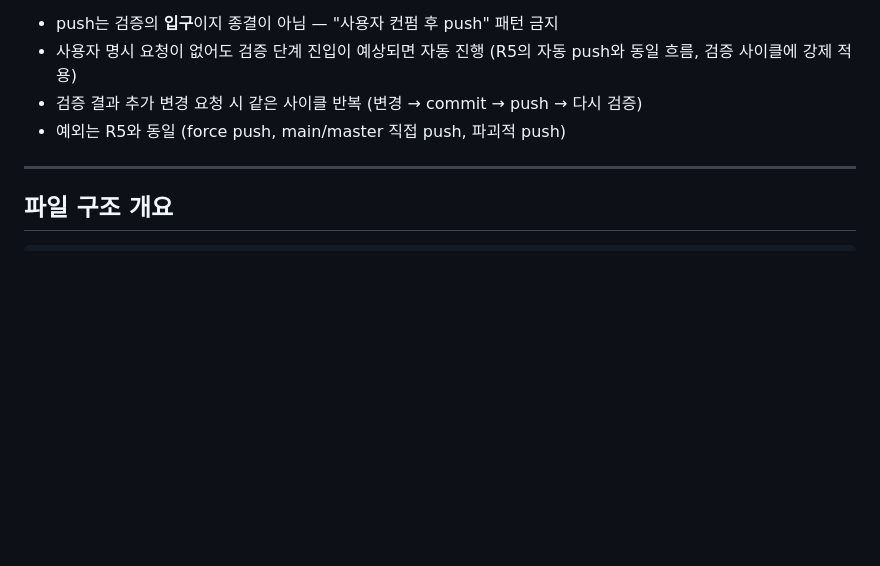
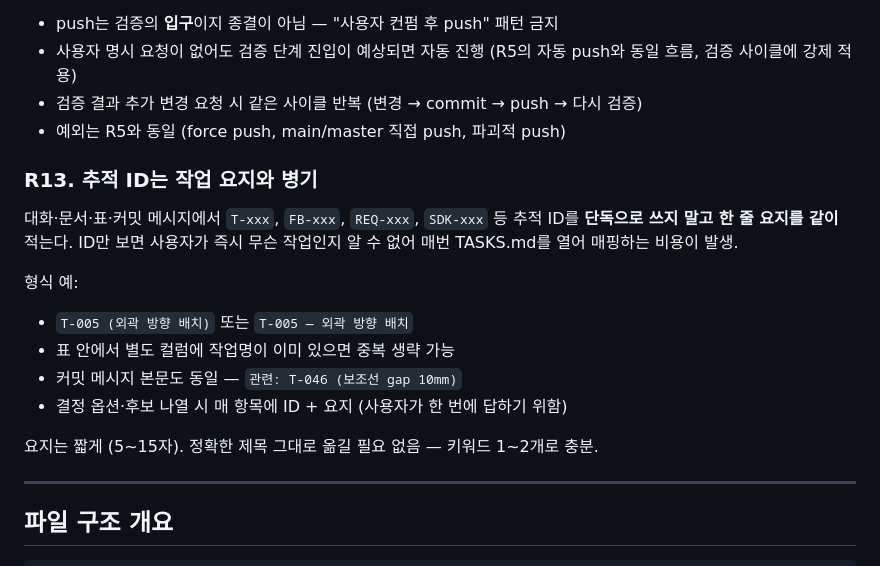
Before and after one commit to uuuuj/a2z, a Markdown page: CLAUDE.md, the part around the change. Drawn GitHub-style; blank space fills up the shorter version.

Commit message:
docs: CLAUDE.md R13 신설 — 추적 ID는 작업 요지와 병기
- T-xxx / FB-xxx / REQ-xxx / SDK-xxx 단독 표기 금지
- 형식: T-005 (외곽 방향 배치) 또는 T-005 — 외곽 방향 배치
- 표 안 별도 컬럼에 작업명 있으면 중복 생략 가능
- 사용자가 매번 TASKS.md 매핑하는 비용 제거 목적

Co-Authored-By: Claude Opus 4.6 (1M context) <noreply@anthropic.com>

```diff
--- a/CLAUDE.md
+++ b/CLAUDE.md
@@ -79,6 +79,17 @@ Form1 partial class 8개 + Models.cs 구조. 상세는 [`docs/README.md`](./docs
 - 검증 결과 추가 변경 요청 시 같은 사이클 반복 (변경 → commit → push → 다시 검증)
 - 예외는 R5와 동일 (force push, main/master 직접 push, 파괴적 push)
 
+### R13. 추적 ID는 작업 요지와 병기
+대화·문서·표·커밋 메시지에서 `T-xxx`, `FB-xxx`, `REQ-xxx`, `SDK-xxx` 등 추적 ID를 **단독으로 쓰지 말고 한 줄 요지를 같이** 적는다. ID만 보면 사용자가 즉시 무슨 작업인지 알 수 없어 매번 TASKS.md를 열어 매핑하는 비용이 발생.
+
+형식 예:
+- `T-005 (외곽 방향 배치)` 또는 `T-005 — 외곽 방향 배치`
+- 표 안에서 별도 컬럼에 작업명이 이미 있으면 중복 생략 가능
+- 커밋 메시지 본문도 동일 — `관련: T-046 (보조선 gap 10mm)`
+- 결정 옵션·후보 나열 시 매 항목에 ID + 요지 (사용자가 한 번에 답하기 위함)
+
+요지는 짧게 (5~15자). 정확한 제목 그대로 옮길 필요 없음 — 키워드 1~2개로 충분.
+
 ---
 
 ## 파일 구조 개요
```
